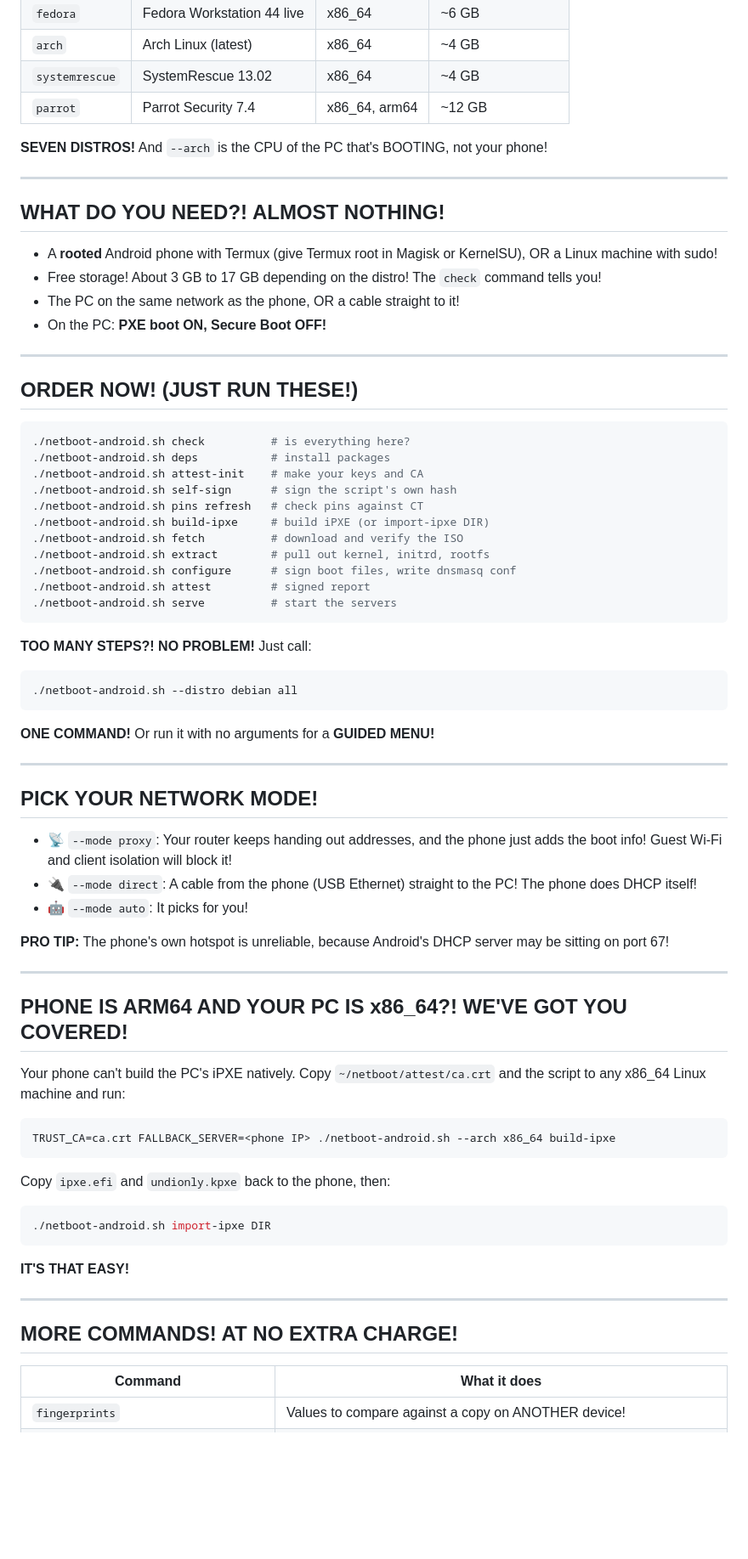
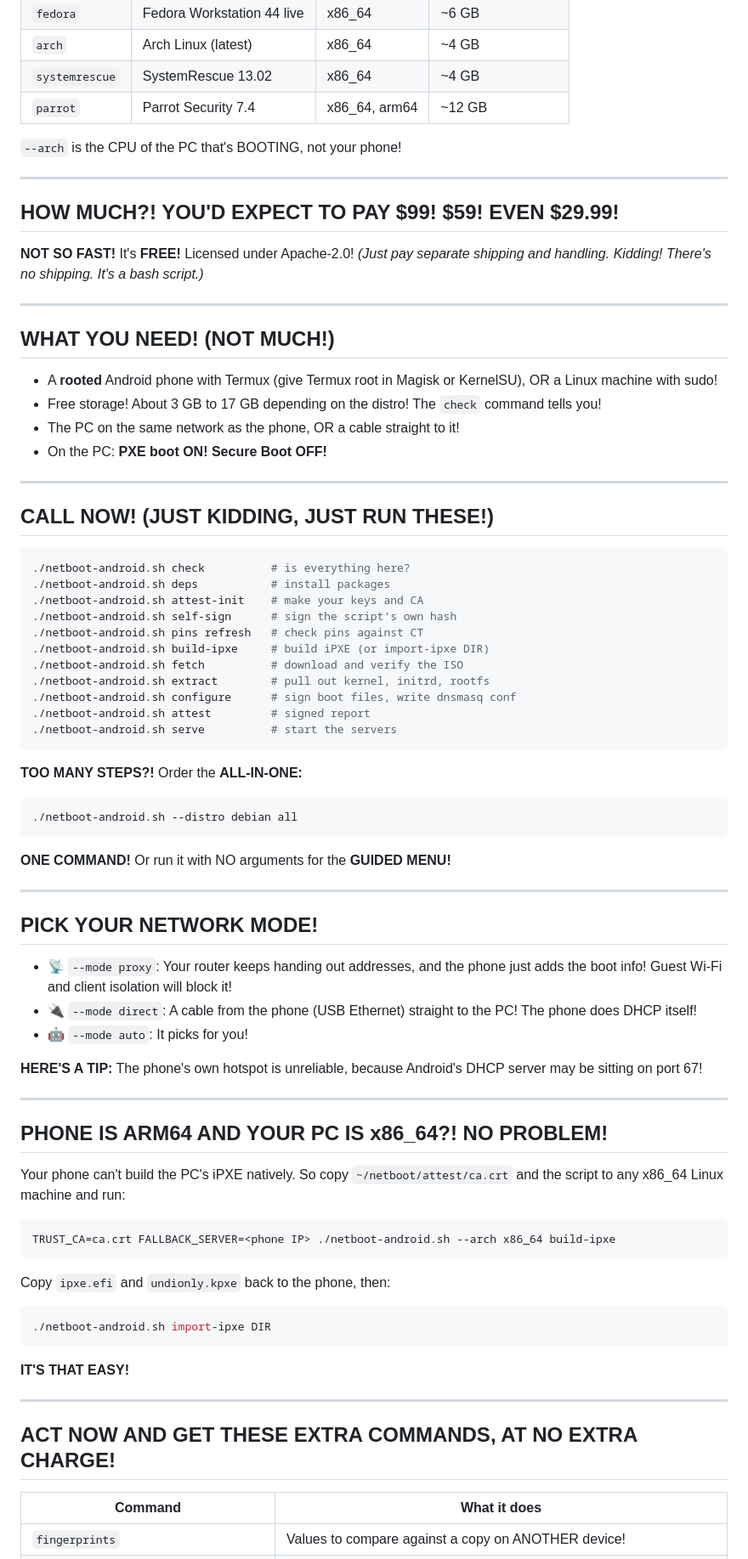
Before and after one commit to SecTrollz/netboot-android, a Markdown page: README.md, the part around one of its changes. Shown at 85% size. Rendered like a GitHub page; blank space fills up the shorter version.

````diff
--- a/README.md
+++ b/README.md
@@ -47,20 +51,26 @@ Other boot servers just hand over files and hope for the best. **NOT THIS ONE!**
 | `systemrescue` | SystemRescue 13.02            | x86_64         | ~4 GB |
 | `parrot`       | Parrot Security 7.4           | x86_64, arm64  | ~12 GB |
 
-**SEVEN DISTROS!** And `--arch` is the CPU of the PC that's BOOTING, not your phone!
+`--arch` is the CPU of the PC that's BOOTING, not your phone!
 
 ---
 
-## WHAT DO YOU NEED?! ALMOST NOTHING!
+## HOW MUCH?! YOU'D EXPECT TO PAY $99! $59! EVEN $29.99!
+
+**NOT SO FAST!** It's **FREE!** Licensed under Apache-2.0! *(Just pay separate shipping and handling. Kidding! There's no shipping. It's a bash script.)*
+
+---
+
+## WHAT YOU NEED! (NOT MUCH!)
 
 - A **rooted** Android phone with Termux (give Termux root in Magisk or KernelSU), OR a Linux machine with sudo!
 - Free storage! About 3 GB to 17 GB depending on the distro! The `check` command tells you!
 - The PC on the same network as the phone, OR a cable straight to it!
-- On the PC: **PXE boot ON, Secure Boot OFF!**
+- On the PC: **PXE boot ON! Secure Boot OFF!**
 
 ---
 
-## ORDER NOW! (JUST RUN THESE!)
+## CALL NOW! (JUST KIDDING, JUST RUN THESE!)
 
 ```sh
 ./netboot-android.sh check          # is everything here?
@@ -76,13 +86,13 @@ Other boot servers just hand over files and hope for the best. **NOT THIS ONE!**
 ./netboot-android.sh serve          # start the servers
 ```
 
-**TOO MANY STEPS?! NO PROBLEM!** Just call:
+**TOO MANY STEPS?!** Order the **ALL-IN-ONE:**
 
 ```sh
 ./netboot-android.sh --distro debian all
 ```
 
-**ONE COMMAND!** Or run it with no arguments for a **GUIDED MENU!**
+**ONE COMMAND!** Or run it with NO arguments for the **GUIDED MENU!**
 
 ---
 
@@ -92,13 +102,13 @@ Other boot servers just hand over files and hope for the best. **NOT THIS ONE!**
 - 🔌 `--mode direct`: A cable from the phone (USB Ethernet) straight to the PC! The phone does DHCP itself!
 - 🤖 `--mode auto`: It picks for you!
 
-**PRO TIP:** The phone's own hotspot is unreliable, because Android's DHCP server may be sitting on port 67!
+**HERE'S A TIP:** The phone's own hotspot is unreliable, because Android's DHCP server may be sitting on port 67!
 
 ---
 
-## PHONE IS ARM64 AND YOUR PC IS x86_64?! WE'VE GOT YOU COVERED!
+## PHONE IS ARM64 AND YOUR PC IS x86_64?! NO PROBLEM!
 
-Your phone can't build the PC's iPXE natively. Copy `~/netboot/attest/ca.crt` and the script to any x86_64 Linux machine and run:
+Your phone can't build the PC's iPXE natively. So copy `~/netboot/attest/ca.crt` and the script to any x86_64 Linux machine and run:
 
 ```sh
 TRUST_CA=ca.crt FALLBACK_SERVER=<phone IP> ./netboot-android.sh --arch x86_64 build-ipxe
@@ -114,7 +124,7 @@ Copy `ipxe.efi` and `undionly.kpxe` back to the phone, then:
 
 ---
 
-## MORE COMMANDS! AT NO EXTRA CHARGE!
+## ACT NOW AND GET THESE EXTRA COMMANDS, AT NO EXTRA CHARGE!
 
 | Command | What it does |
 |---|---|
````
Also changed, not shown: other parts of README.md (+34 -28 lines).
